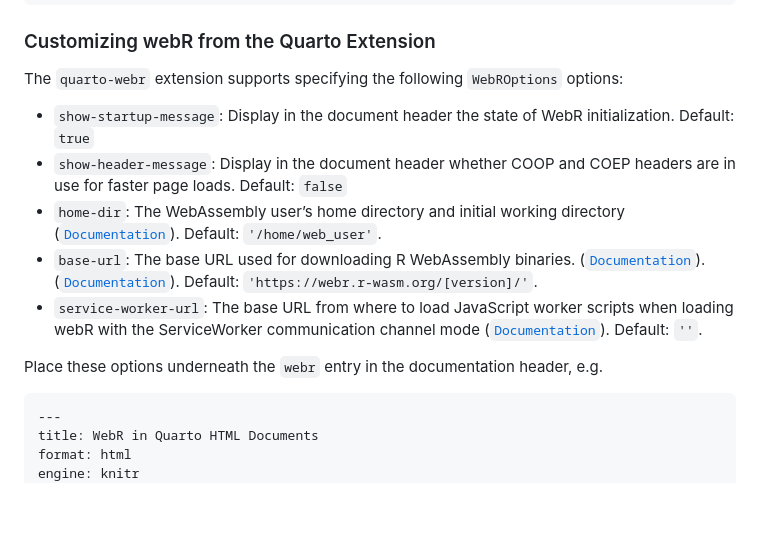
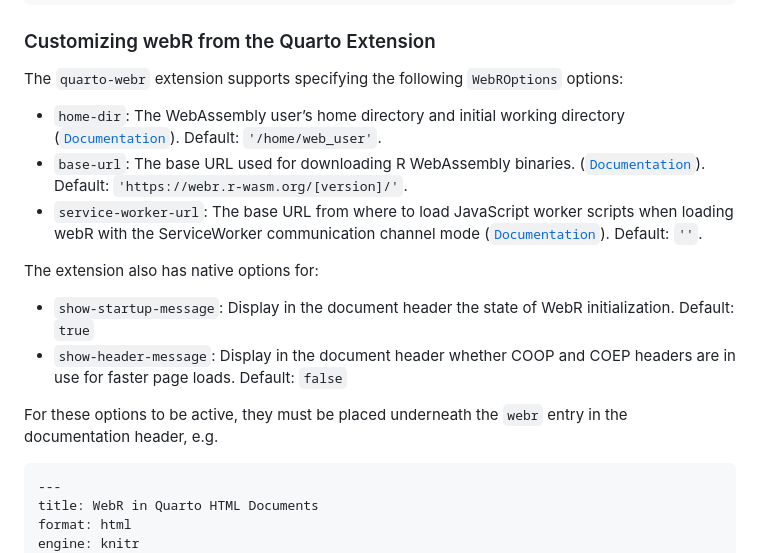
Before and after one commit to coatless/quarto-webr, a Markdown page: README.md, the part around the change. Drawn GitHub-style; blank space fills up the shorter version.

Commit message:
Better description

````diff
--- a/README.md
+++ b/README.md
@@ -96,13 +96,16 @@ webr::install("ggplot2")
 
 The `quarto-webr` extension supports specifying the following `WebROptions` options:
 
+- `home-dir`: The WebAssembly user’s home directory and initial working directory ([`Documentation`](https://docs.r-wasm.org/webr/latest/api/js/interfaces/WebR.WebROptions.html#homedir)). Default: `'/home/web_user'`.
+- `base-url`: The base URL used for downloading R WebAssembly binaries. ([`Documentation`](https://docs.r-wasm.org/webr/latest/api/js/interfaces/WebR.WebROptions.html#baseurl)). Default: `'https://webr.r-wasm.org/[version]/'`.
+- `service-worker-url`: The base URL from where to load JavaScript worker scripts when loading webR with the ServiceWorker communication channel mode ([`Documentation`](https://docs.r-wasm.org/webr/latest/api/js/interfaces/WebR.WebROptions.html#serviceworkerurl)). Default: `''`.
+
+The extension also has native options for:
+
 - `show-startup-message`: Display in the document header the state of WebR initialization. Default: `true`
 - `show-header-message`: Display in the document header whether COOP and COEP headers are in use for faster page loads. Default: `false`
-- `home-dir`: The WebAssembly user’s home directory and initial working directory ([`Documentation`](https://docs.r-wasm.org/webr/latest/api/js/interfaces/WebR.WebROptions.html#homedir)). Default: `'/home/web_user'`.
-- `base-url`: The base URL used for downloading R WebAssembly binaries. ([`Documentation`](https://docs.r-wasm.org/webr/latest/api/js/interfaces/WebR.WebROptions.html#homedir)). ([`Documentation`](https://docs.r-wasm.org/webr/latest/api/js/interfaces/WebR.WebROptions.html#baseurl)). Default: `'https://webr.r-wasm.org/[version]/'`.
-- `service-worker-url`: The base URL from where to load JavaScript worker scripts when loading webR with the ServiceWorker communication channel mode ([`Documentation`](https://docs.r-wasm.org/webr/latest/api/js/interfaces/WebR.WebROptions.html#serviceworkerurl)). Default: `''`.
 
-Place these options underneath the `webr` entry in the documentation header, e.g.
+For these options to be active, they must be placed underneath the `webr` entry in the documentation header, e.g.
 
 ```markdown
 ---
````
